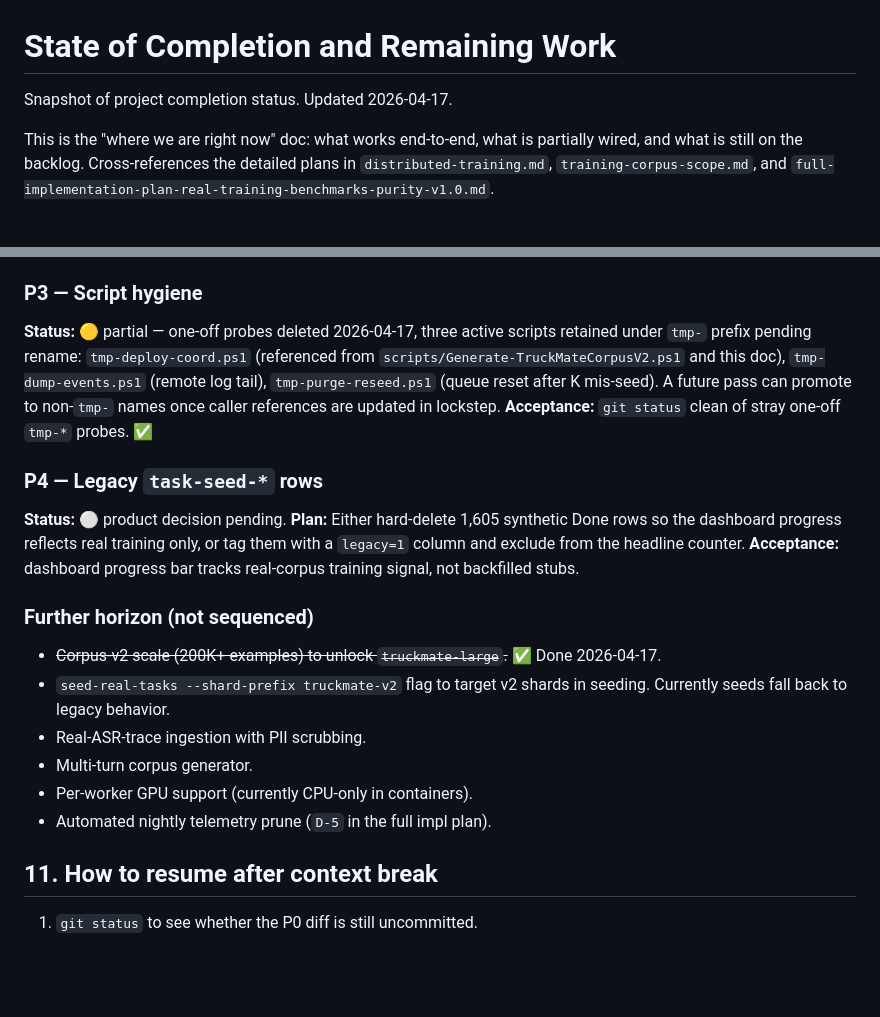
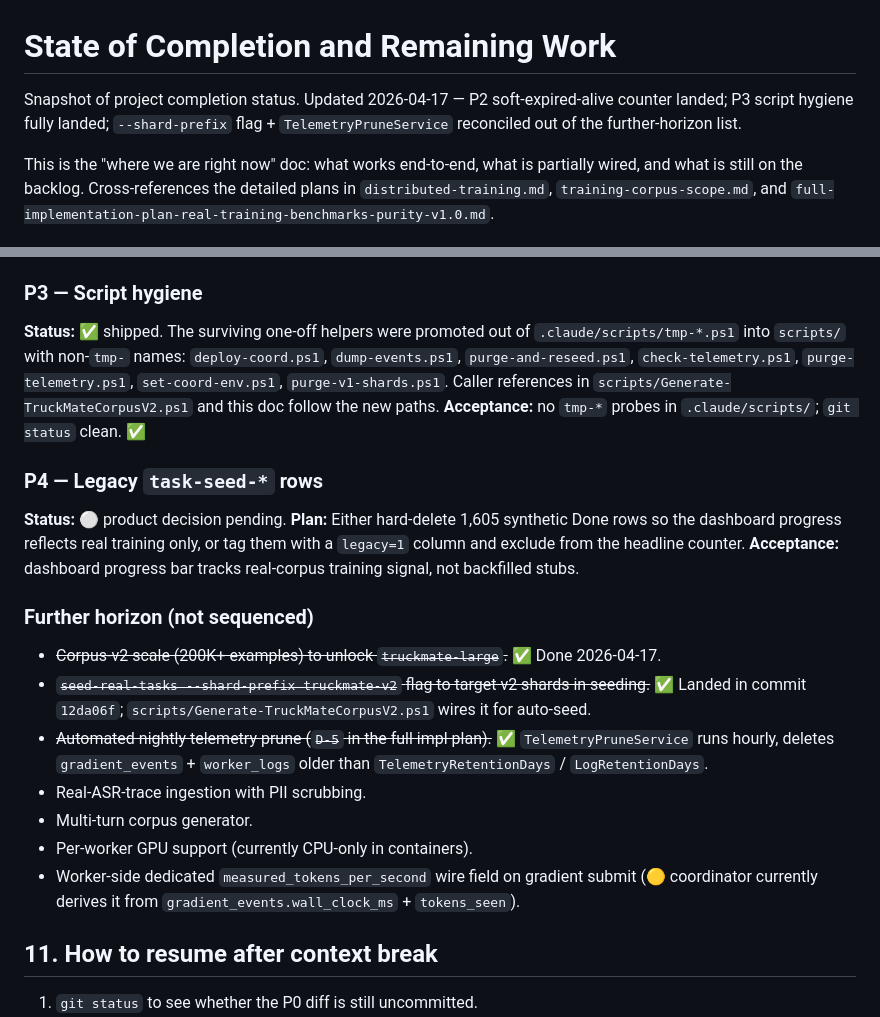
Before and after one commit to sharpninja/BitNet-b1.58-Sharp, a Markdown page: docs/state-of-completion.md, 2 parts joined by grey strips. Rendered like a GitHub page; blank space fills up the shorter version.

Commit message:
Reconcile roadmap: P3 done, strike already-shipped horizon items
P3 script hygiene landed when helpers moved into scripts/ with
non-tmp- names — doc still said 🟡. Further-horizon list still named
--shard-prefix (commit 12da06f) and nightly telemetry prune
(TelemetryPruneService.cs) as open even though both shipped. Mark
them done, call out the one remaining 🟡: worker-side dedicated
measured_tokens_per_second wire field.

Co-Authored-By: Claude Opus 4.7 <noreply@anthropic.com>

```diff
--- a/docs/state-of-completion.md
+++ b/docs/state-of-completion.md
@@ -1,6 +1,9 @@
 # State of Completion and Remaining Work
 
-Snapshot of project completion status. Updated 2026-04-17.
+Snapshot of project completion status. Updated 2026-04-17 — P2
+soft-expired-alive counter landed; P3 script hygiene fully landed;
+`--shard-prefix` flag + `TelemetryPruneService` reconciled out of the
+further-horizon list.
 
 This is the "where we are right now" doc: what works end-to-end, what
 is partially wired, and what is still on the backlog. Cross-references
@@ -180,14 +183,15 @@ worker from a slow-but-alive one at a glance.
 `GetDashboardSnapshotQuery.cs` (ctor + TaskCounts), `DashboardPage.razor`.
 
 ### P3 — Script hygiene
-**Status:** 🟡 partial — one-off probes deleted 2026-04-17, three
-active scripts retained under `tmp-` prefix pending rename:
-`tmp-deploy-coord.ps1` (referenced from `scripts/Generate-TruckMateCorpusV2.ps1`
-and this doc), `tmp-dump-events.ps1` (remote log tail),
-`tmp-purge-reseed.ps1` (queue reset after K mis-seed). A future pass
-can promote to non-`tmp-` names once caller references are updated
-in lockstep.
-**Acceptance:** `git status` clean of stray one-off `tmp-*` probes. ✅
+**Status:** ✅ shipped. The surviving one-off helpers were promoted out
+of `.claude/scripts/tmp-*.ps1` into `scripts/` with non-`tmp-`
+names: `deploy-coord.ps1`, `dump-events.ps1`, `purge-and-reseed.ps1`,
+`check-telemetry.ps1`, `purge-telemetry.ps1`, `set-coord-env.ps1`,
+`purge-v1-shards.ps1`. Caller references in
+`scripts/Generate-TruckMateCorpusV2.ps1` and this doc follow the new
+paths.
+**Acceptance:** no `tmp-*` probes in `.claude/scripts/`; `git status`
+clean. ✅
 
 ### P4 — Legacy `task-seed-*` rows
 **Status:** ⚪ product decision pending.
@@ -200,11 +204,12 @@ signal, not backfilled stubs.
 ### Further horizon (not sequenced)
 
 - ~~Corpus-v2 scale (200K+ examples) to unlock `truckmate-large`.~~ ✅ Done 2026-04-17.
-- `seed-real-tasks --shard-prefix truckmate-v2` flag to target v2 shards in seeding. Currently seeds fall back to legacy behavior.
+- ~~`seed-real-tasks --shard-prefix truckmate-v2` flag to target v2 shards in seeding.~~ ✅ Landed in commit `12da06f`; `scripts/Generate-TruckMateCorpusV2.ps1` wires it for auto-seed.
+- ~~Automated nightly telemetry prune (`D-5` in the full impl plan).~~ ✅ `TelemetryPruneService` runs hourly, deletes `gradient_events` + `worker_logs` older than `TelemetryRetentionDays` / `LogRetentionDays`.
 - Real-ASR-trace ingestion with PII scrubbing.
 - Multi-turn corpus generator.
 - Per-worker GPU support (currently CPU-only in containers).
-- Automated nightly telemetry prune (`D-5` in the full impl plan).
+- Worker-side dedicated `measured_tokens_per_second` wire field on gradient submit (🟡 coordinator currently derives it from `gradient_events.wall_clock_ms` + `tokens_seen`).
 
 ## 11. How to resume after context break
 
```
